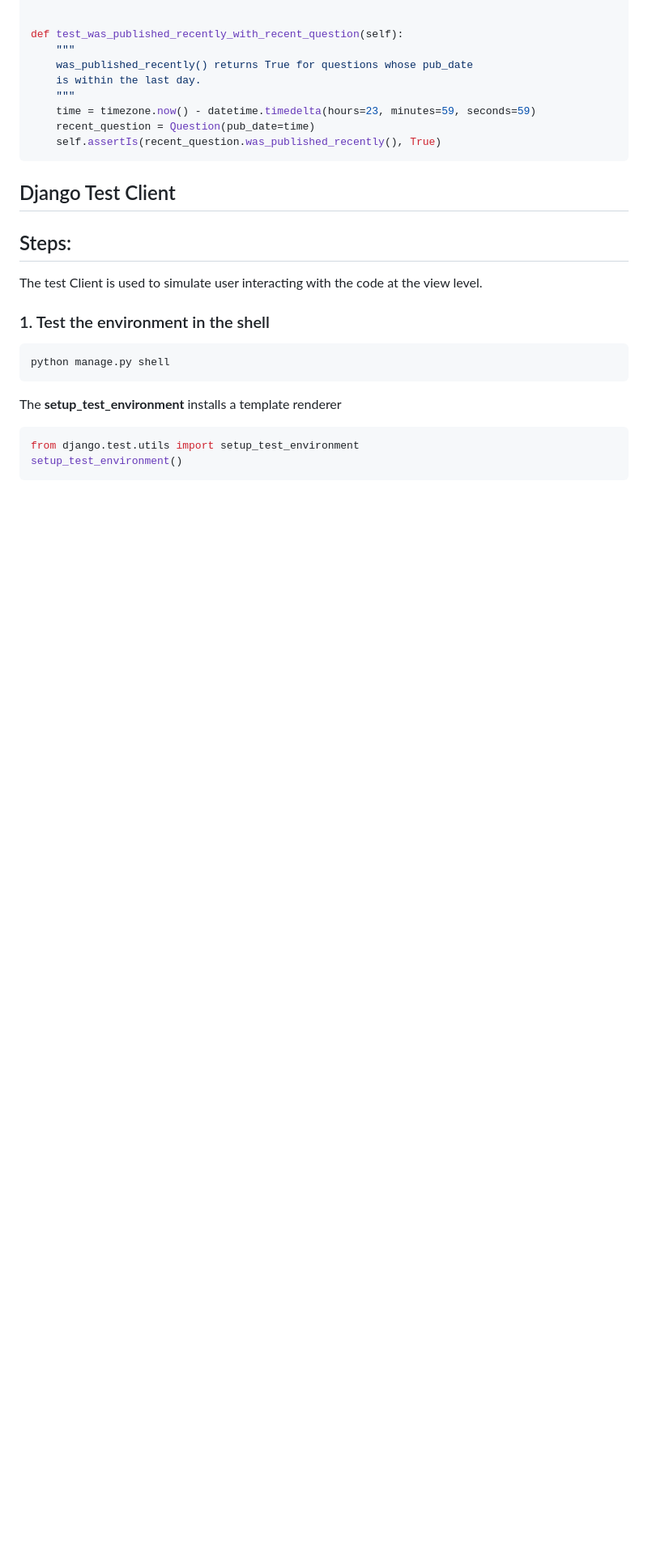
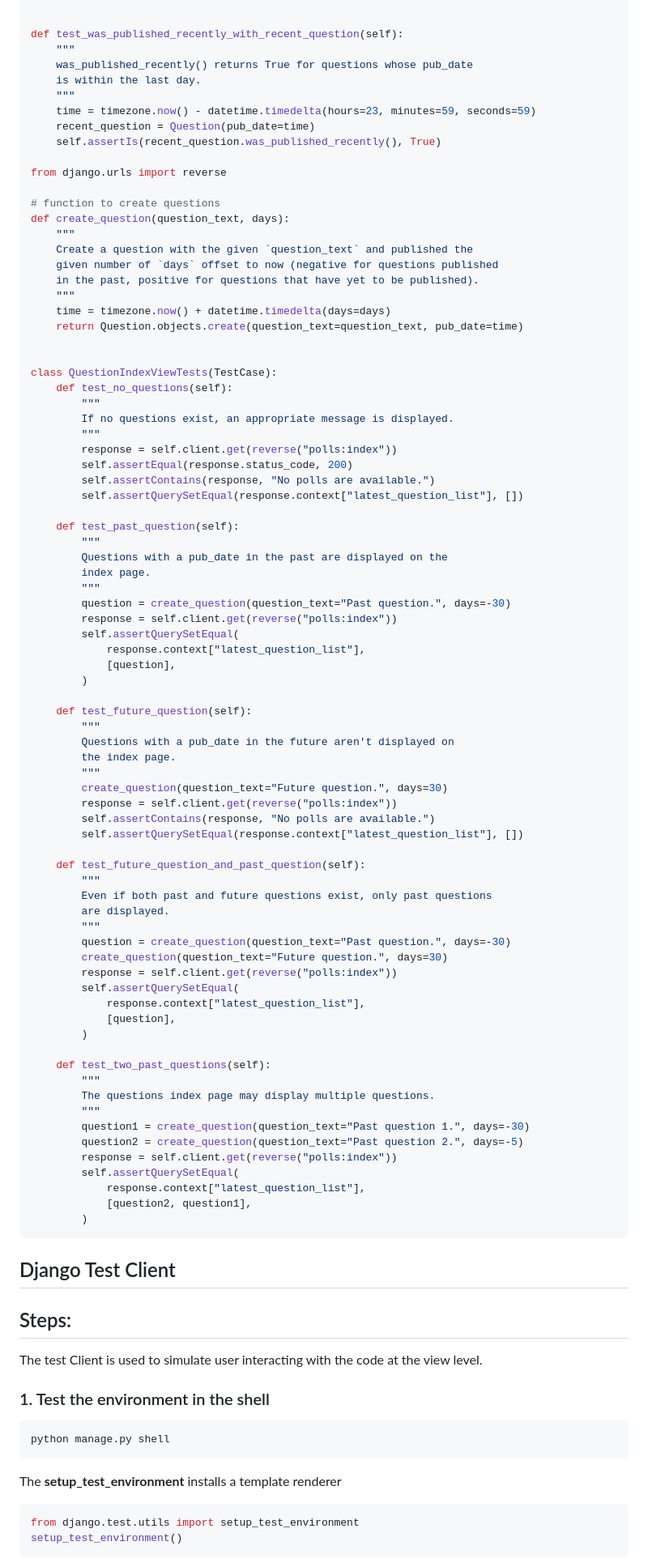
Before and after one commit to Rafa-77/DJANGO, a Markdown page: Proyecto01/Proyecto01.md, the part around the change. Shown at 81% size. Rendered like a GitHub page; blank space fills up the shorter version.

````diff
--- a/Proyecto01/Proyecto01.md
+++ b/Proyecto01/Proyecto01.md
@@ -749,6 +749,76 @@ def test_was_published_recently_with_recent_question(self):
     time = timezone.now() - datetime.timedelta(hours=23, minutes=59, seconds=59)
     recent_question = Question(pub_date=time)
     self.assertIs(recent_question.was_published_recently(), True)
+
+from django.urls import reverse
+
+# function to create questions
+def create_question(question_text, days):
+    """
+    Create a question with the given `question_text` and published the
+    given number of `days` offset to now (negative for questions published
+    in the past, positive for questions that have yet to be published).
+    """
+    time = timezone.now() + datetime.timedelta(days=days)
+    return Question.objects.create(question_text=question_text, pub_date=time)
+
+
+class QuestionIndexViewTests(TestCase):
+    def test_no_questions(self):
+        """
+        If no questions exist, an appropriate message is displayed.
+        """
+        response = self.client.get(reverse("polls:index"))
+        self.assertEqual(response.status_code, 200)
+        self.assertContains(response, "No polls are available.")
+        self.assertQuerySetEqual(response.context["latest_question_list"], [])
+
+    def test_past_question(self):
+        """
+        Questions with a pub_date in the past are displayed on the
+        index page.
+        """
+        question = create_question(question_text="Past question.", days=-30)
+        response = self.client.get(reverse("polls:index"))
+        self.assertQuerySetEqual(
+            response.context["latest_question_list"],
+            [question],
+        )
+
+    def test_future_question(self):
+        """
+        Questions with a pub_date in the future aren't displayed on
+        the index page.
+        """
+        create_question(question_text="Future question.", days=30)
+        response = self.client.get(reverse("polls:index"))
+        self.assertContains(response, "No polls are available.")
+        self.assertQuerySetEqual(response.context["latest_question_list"], [])
+
+    def test_future_question_and_past_question(self):
+        """
+        Even if both past and future questions exist, only past questions
+        are displayed.
+        """
+        question = create_question(question_text="Past question.", days=-30)
+        create_question(question_text="Future question.", days=30)
+        response = self.client.get(reverse("polls:index"))
+        self.assertQuerySetEqual(
+            response.context["latest_question_list"],
+            [question],
+        )
+
+    def test_two_past_questions(self):
+        """
+        The questions index page may display multiple questions.
+        """
+        question1 = create_question(question_text="Past question 1.", days=-30)
+        question2 = create_question(question_text="Past question 2.", days=-5)
+        response = self.client.get(reverse("polls:index"))
+        self.assertQuerySetEqual(
+            response.context["latest_question_list"],
+            [question2, question1],
+        )
 ```
 
 ## Django Test Client
````
